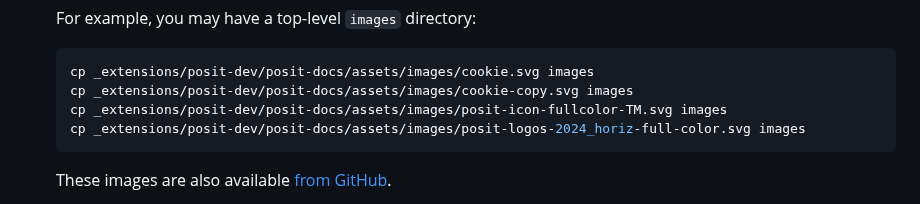
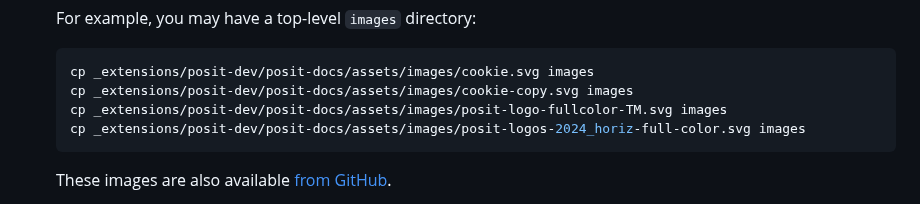
Before and after one commit to posit-dev/product-doc-theme, a Markdown page: README.md, the part around the change. Rendered like a GitHub page.

Commit message:
Update README.md - wrong image reference

````diff
--- a/README.md
+++ b/README.md
@@ -106,7 +106,7 @@ Make the following modifications:
     ```bash
     cp _extensions/posit-dev/posit-docs/assets/images/cookie.svg images
     cp _extensions/posit-dev/posit-docs/assets/images/cookie-copy.svg images
-    cp _extensions/posit-dev/posit-docs/assets/images/posit-icon-fullcolor-TM.svg images
+    cp _extensions/posit-dev/posit-docs/assets/images/posit-logo-fullcolor-TM.svg images
     cp _extensions/posit-dev/posit-docs/assets/images/posit-logos-2024_horiz-full-color.svg images
     ```
 
````
